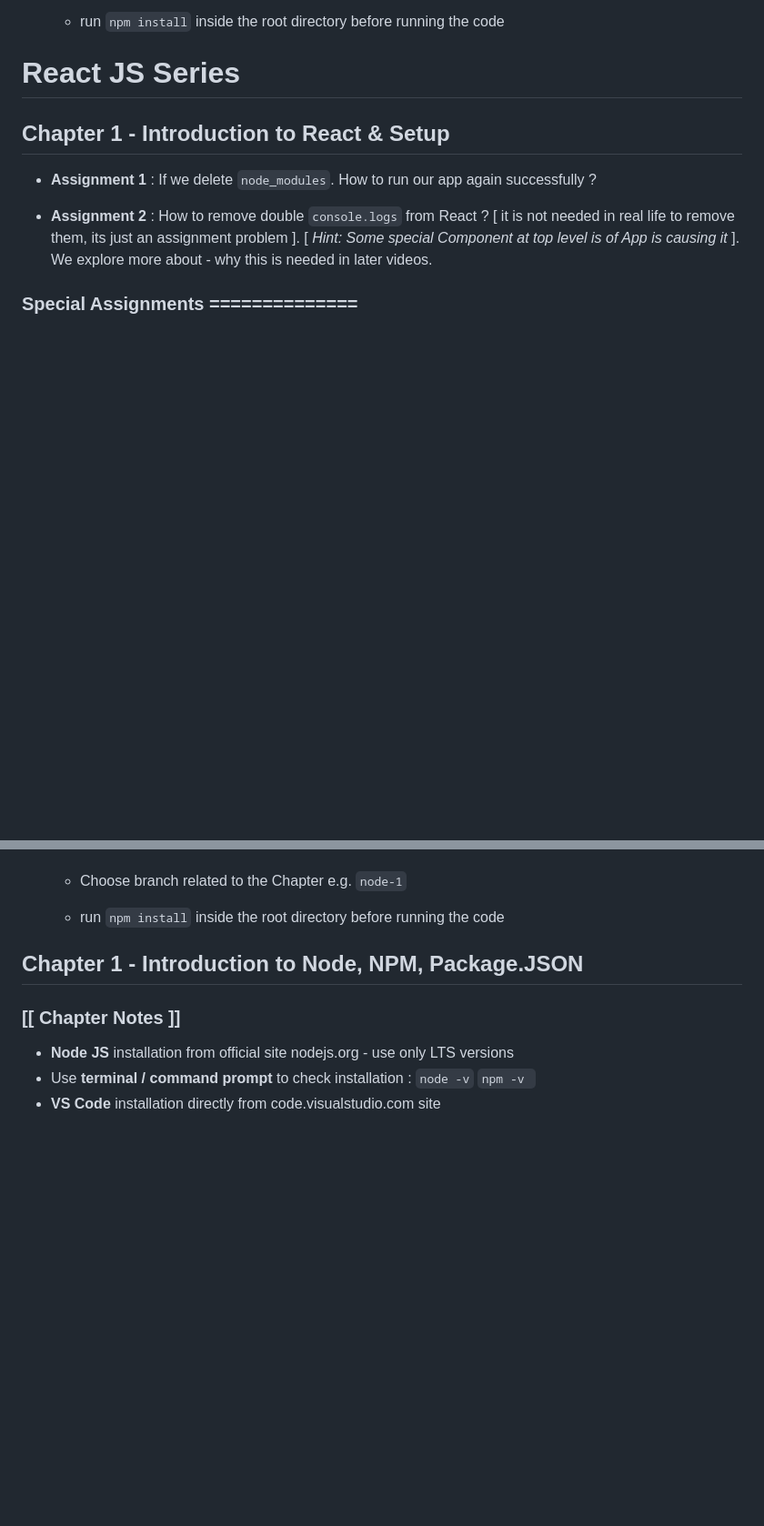
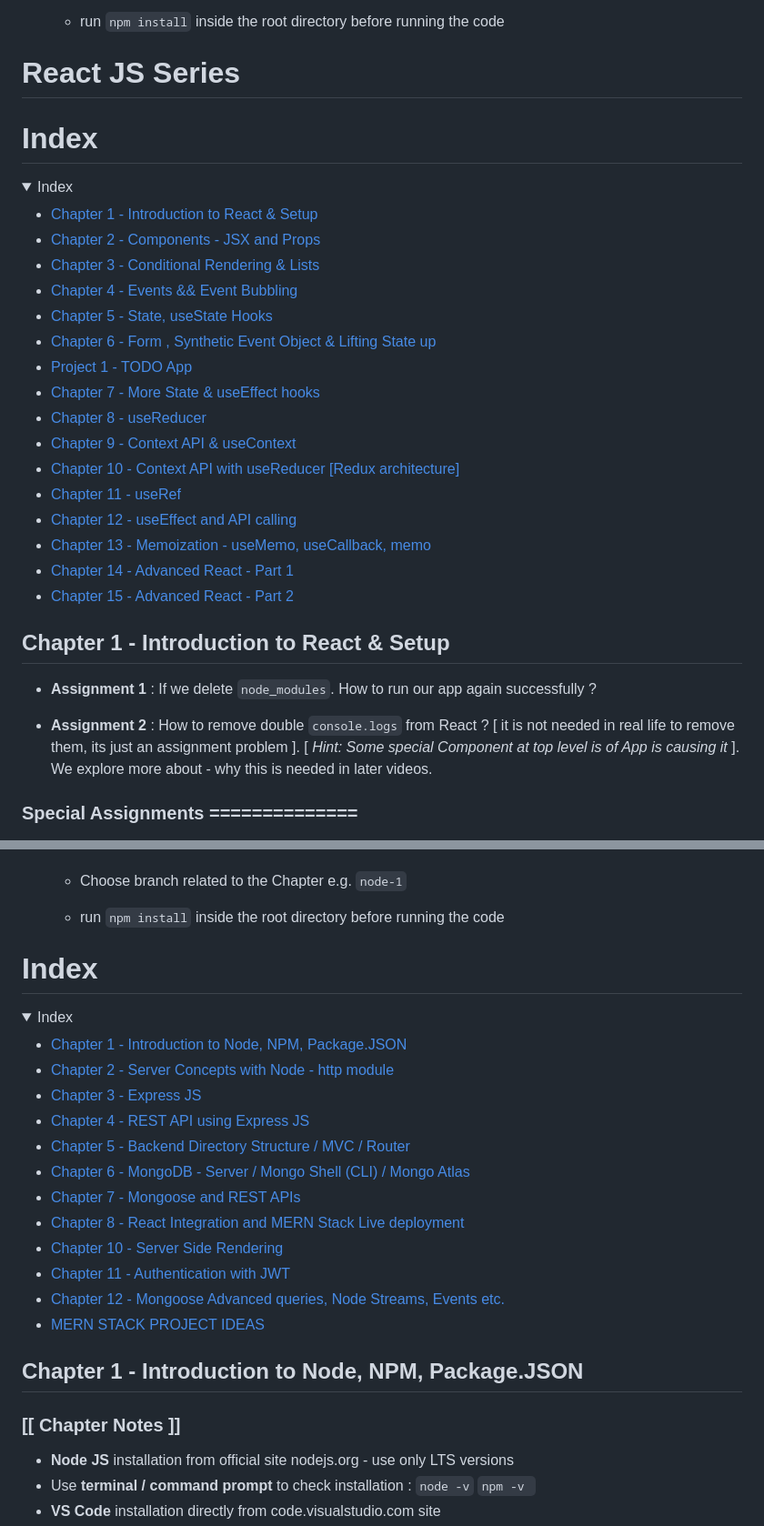
Before and after one commit to coderdost/full-stack-dev-2023, a Markdown page: README.md, 2 parts joined by grey strips. Shown: that part at 91% size. Drawn GitHub-style; folded sections open; blank space fills up the shorter version.

Commit message:
Update README.md
Added Index Section for better navigation.

```diff
--- a/README.md
+++ b/README.md
@@ -44,4 +44,26 @@ Hi, This is course page of **CoderDost Youtube Channel** React JS 2023 Course [V
 
 # React JS Series
 
-
+# Index
+
+<details><summary>Index</summary>
+
+  * [Chapter 1 - Introduction to React & Setup](#chapter-1---introduction-to-react--setup)
+  * [Chapter 2 - Components - JSX and Props](#chapter-2---components---jsx-and-props)
+  * [Chapter 3 - Conditional Rendering & Lists](#chapter-3---conditional-rendering--lists)
+  * [Chapter 4 - Events && Event Bubbling](#chapter-4---events--event-bubbling)
+  * [Chapter 5 - State, useState Hooks](#chapter-5---state-usestate-hooks)
+  * [Chapter 6 - Form , Synthetic Event Object & Lifting State up](#chapter-6---form--synthetic-event-object--lifting-state-up)
+  * [Project 1 - TODO App](#project-1---todo-app)
+  * [Chapter 7 - More State & useEffect hooks](#chapter-7---more-state--useeffect-hooks)
+  * [Chapter 8 - useReducer](#chapter-8---usereducer)
+  * [Chapter 9 - Context API & useContext](#chapter-9---context-api--usecontext)
+  * [Chapter 10 - Context API with useReducer [Redux architecture]](#chapter-10---context-api-with-usereducer-redux-architecture)
+  * [Chapter 11 - useRef](#chapter-11---useref)
+  * [Chapter 12 - useEffect and API calling](#chapter-12---useeffect-and-api-calling)
+  * [Chapter 13 - Memoization - useMemo, useCallback, memo](#chapter-13---memoization---usememo-usecallback-memo)
+  * [Chapter 14 - Advanced React - Part 1](#chapter-14---advanced-react---part-1)
+  * [Chapter 15 - Advanced React - Part 2](#chapter-15---advanced-react---part-2)
+
+
+
@@ -432,4 +455,22 @@ NODE JS 2023 Course [Video Link](https://youtu.be/ChVE-JbtYbM)
    - run `npm install` inside the root directory before running the code
 
 
-
+  # Index
+
+<details><summary>Index</summary>
+
+  * [Chapter 1 - Introduction to Node, NPM, Package.JSON](#chapter-1---introduction-to-node-npm-packagejson)
+  * [Chapter 2 - Server Concepts with Node - http module](#chapter-2---server-concepts-with-node---http-module)
+  * [Chapter 3 - Express JS](#chapter-3---express-js)
+  * [Chapter 4 - REST API using Express JS](#chapter-4---rest-api-using-express-js)
+  * [Chapter 5 - Backend Directory Structure / MVC / Router](#chapter-5---backend-directory-structure--mvc--router)
+  * [Chapter 6 - MongoDB - Server / Mongo Shell (CLI) / Mongo Atlas](#chapter-6---mongodb---server--mongo-shell-cli--mongo-atlas)
+  * [Chapter 7 - Mongoose and REST APIs](#chapter-7---mongoose-and-rest-apis)
+  * [Chapter 8 - React Integration and MERN Stack Live deployment](#chapter-8---react-integration-and-mern-stack-live-deployment)
+  * [Chapter 10 - Server Side Rendering](#chapter-10---server-side-rendering)
+  * [Chapter 11 - Authentication with JWT](#chapter-11---authentication-with-jwt)
+  * [Chapter 12 - Mongoose Advanced queries, Node Streams, Events etc.](#chapter-12---mongoose-advanced-queries-node-streams-events-etc)
+  * [MERN STACK PROJECT IDEAS](#mern-stack-project-ideas)
+
+
+
```
Also changed, not shown: other parts of README.md (+2 -0 lines).
